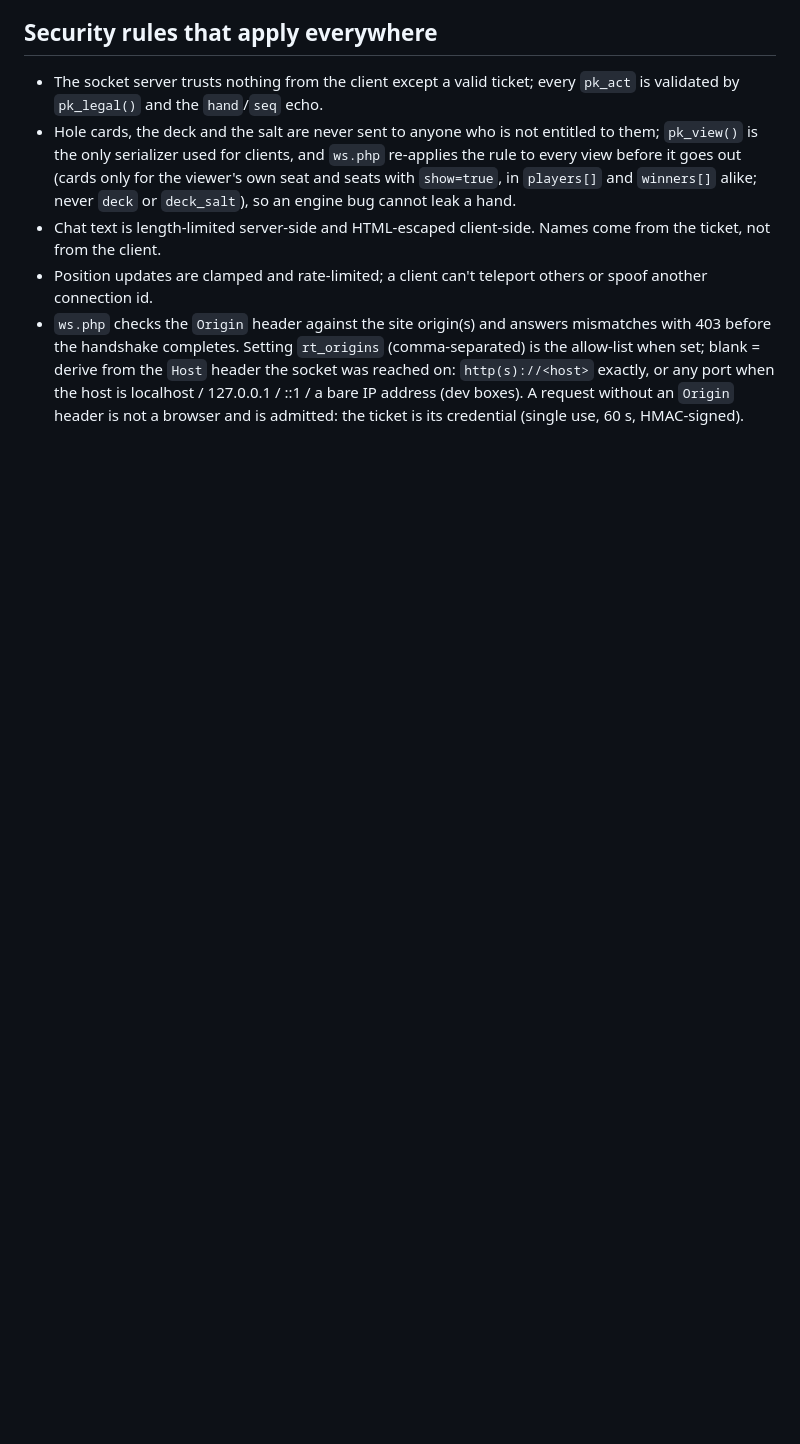
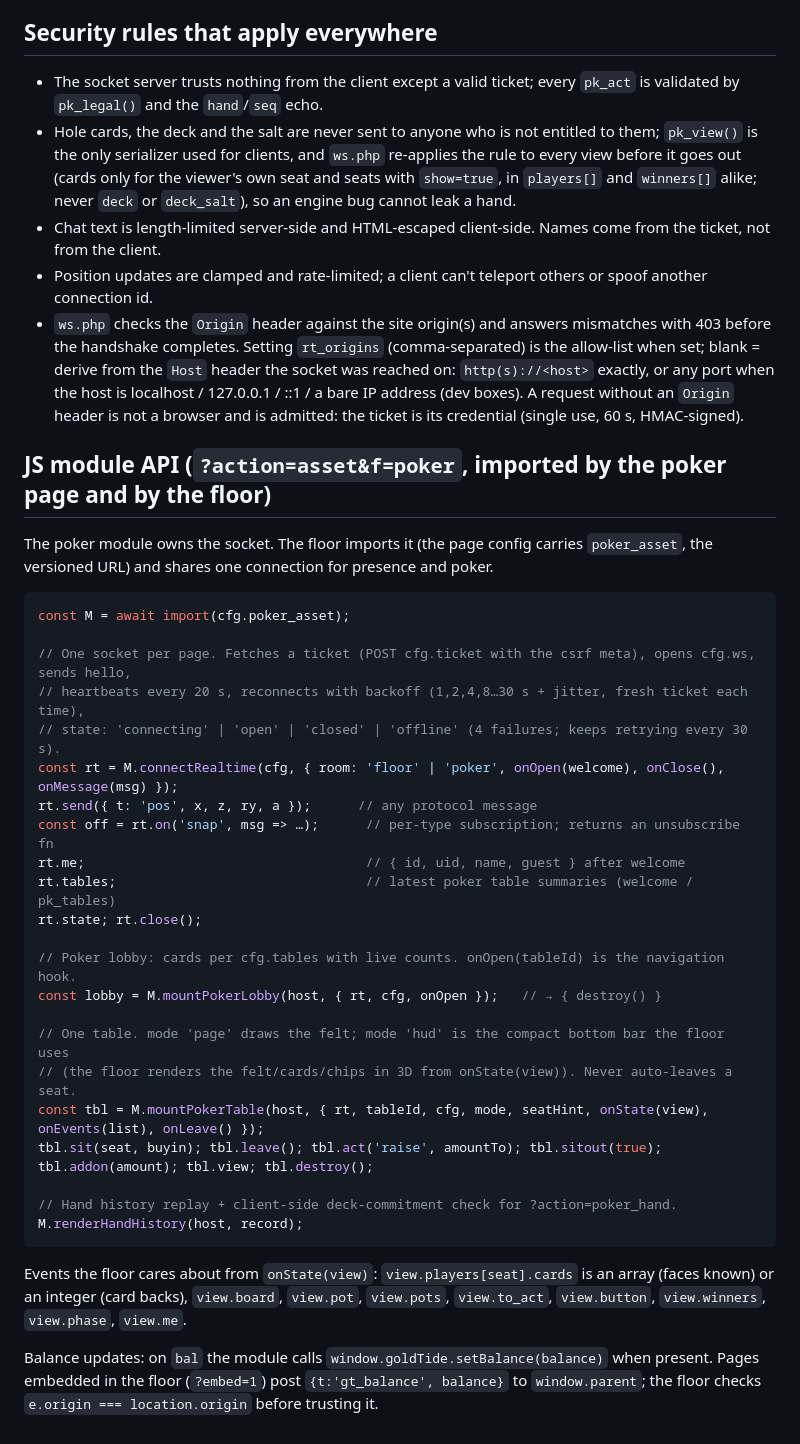
Before and after one commit to lalomorales22/claude-credits, a Markdown page: goldtide/REALTIME.md, the part around the change. Rendered like a GitHub page; blank space fills up the shorter version.

Commit message:
REALTIME.md: JS module API appendix for the poker client and the floor
Co-Authored-By: Claude Fable 5.1 <noreply@anthropic.com>
Claude-Session: https://claude.ai/code/session_01M9aahSALFWU34Xqyx1J6zg

````diff
--- a/goldtide/REALTIME.md
+++ b/goldtide/REALTIME.md
@@ -287,3 +287,36 @@ Before any card is dealt the server publishes `deck_hash = sha256(deck_in_deal_o
 - Chat text is length-limited server-side and HTML-escaped client-side. Names come from the ticket, not from the client.
 - Position updates are clamped and rate-limited; a client can't teleport others or spoof another connection id.
 - `ws.php` checks the `Origin` header against the site origin(s) and answers mismatches with 403 before the handshake completes. Setting `rt_origins` (comma-separated) is the allow-list when set; blank = derive from the `Host` header the socket was reached on: `http(s)://<host>` exactly, or any port when the host is localhost / 127.0.0.1 / ::1 / a bare IP address (dev boxes). A request without an `Origin` header is not a browser and is admitted: the ticket is its credential (single use, 60 s, HMAC-signed).
+
+## JS module API (`?action=asset&f=poker`, imported by the poker page and by the floor)
+
+The poker module owns the socket. The floor imports it (the page config carries `poker_asset`, the versioned URL) and shares one connection for presence and poker.
+
+```js
+const M = await import(cfg.poker_asset);
+
+// One socket per page. Fetches a ticket (POST cfg.ticket with the csrf meta), opens cfg.ws, sends hello,
+// heartbeats every 20 s, reconnects with backoff (1,2,4,8…30 s + jitter, fresh ticket each time),
+// state: 'connecting' | 'open' | 'closed' | 'offline' (4 failures; keeps retrying every 30 s).
+const rt = M.connectRealtime(cfg, { room: 'floor' | 'poker', onOpen(welcome), onClose(), onMessage(msg) });
+rt.send({ t: 'pos', x, z, ry, a });      // any protocol message
+const off = rt.on('snap', msg => …);      // per-type subscription; returns an unsubscribe fn
+rt.me;                                    // { id, uid, name, guest } after welcome
+rt.tables;                                // latest poker table summaries (welcome / pk_tables)
+rt.state; rt.close();
+
+// Poker lobby: cards per cfg.tables with live counts. onOpen(tableId) is the navigation hook.
+const lobby = M.mountPokerLobby(host, { rt, cfg, onOpen });   // → { destroy() }
+
+// One table. mode 'page' draws the felt; mode 'hud' is the compact bottom bar the floor uses
+// (the floor renders the felt/cards/chips in 3D from onState(view)). Never auto-leaves a seat.
+const tbl = M.mountPokerTable(host, { rt, tableId, cfg, mode, seatHint, onState(view), onEvents(list), onLeave() });
+tbl.sit(seat, buyin); tbl.leave(); tbl.act('raise', amountTo); tbl.sitout(true); tbl.addon(amount); tbl.view; tbl.destroy();
+
+// Hand history replay + client-side deck-commitment check for ?action=poker_hand.
+M.renderHandHistory(host, record);
+```
+
+Events the floor cares about from `onState(view)`: `view.players[seat].cards` is an array (faces known) or an integer (card backs), `view.board`, `view.pot`, `view.pots`, `view.to_act`, `view.button`, `view.winners`, `view.phase`, `view.me`.
+
+Balance updates: on `bal` the module calls `window.goldTide.setBalance(balance)` when present. Pages embedded in the floor (`?embed=1`) post `{t:'gt_balance', balance}` to `window.parent`; the floor checks `e.origin === location.origin` before trusting it.
````
